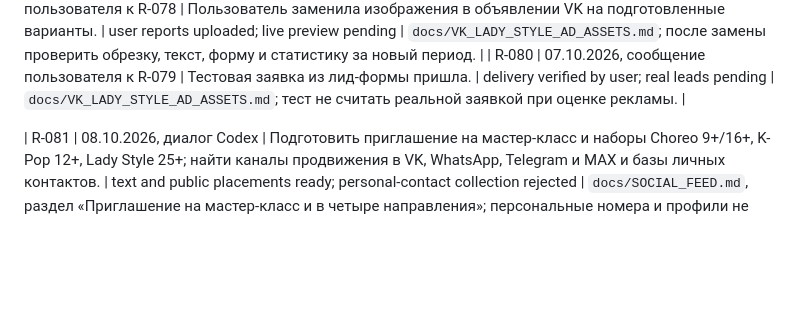
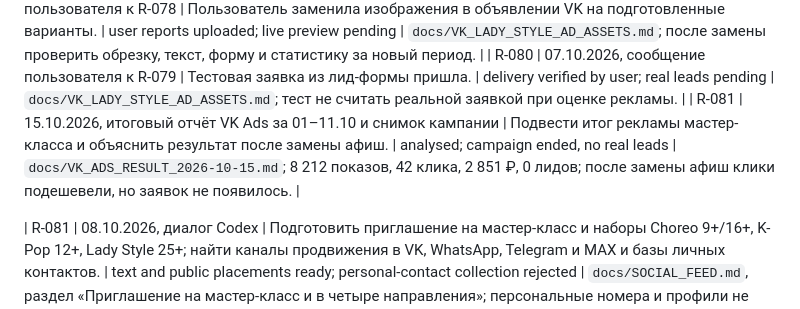
Before and after one commit to vladaizmailova070702-create/ONE-OF-CREW-site, a Markdown page: docs/REQUESTS.md, the part around the change. Drawn GitHub-style; blank space fills up the shorter version.

Commit message:
Record final VK ad results and conversion gap

```diff
--- a/docs/REQUESTS.md
+++ b/docs/REQUESTS.md
@@ -129,6 +129,7 @@
 | R-078 | 07.10.2026, две афиши Lady Style и аннотация к R-077 | Подготовить рекламные изображения 1:1, 4:5, 9:16, 16:9 и объяснить, как проверить лид-форму глазами посетителя. | assets ready; user reports uploaded in R-079 | Четыре JPEG в `assets/web/vk-ads/`; размеры, сжатие и порядок проверки формы — `docs/VK_LADY_STYLE_AD_ASSETS.md`. |
 | R-079 | 07.10.2026, сообщение пользователя к R-078 | Пользователь заменила изображения в объявлении VK на подготовленные варианты. | user reports uploaded; live preview pending | `docs/VK_LADY_STYLE_AD_ASSETS.md`; после замены проверить обрезку, текст, форму и статистику за новый период. |
 | R-080 | 07.10.2026, сообщение пользователя к R-079 | Тестовая заявка из лид-формы пришла. | delivery verified by user; real leads pending | `docs/VK_LADY_STYLE_AD_ASSETS.md`; тест не считать реальной заявкой при оценке рекламы. |
+| R-081 | 15.10.2026, итоговый отчёт VK Ads за 01–11.10 и снимок кампании | Подвести итог рекламы мастер-класса и объяснить результат после замены афиш. | analysed; campaign ended, no real leads | `docs/VK_ADS_RESULT_2026-10-15.md`; 8 212 показов, 42 клика, 2 851 ₽, 0 лидов; после замены афиш клики подешевели, но заявок не появилось. |
 
 | R-081 | 08.10.2026, диалог Codex | Подготовить приглашение на мастер-класс и наборы Choreo 9+/16+, K-Pop 12+, Lady Style 25+; найти каналы продвижения в VK, WhatsApp, Telegram и MAX и базы личных контактов. | text and public placements ready; personal-contact collection rejected | `docs/SOCIAL_FEED.md`, раздел «Приглашение на мастер-класс и в четыре направления»; персональные номера и профили не собирались, так как открытый доступ не подтверждает согласие на рекламную рассылку. |
 
```
Also changed, not shown: docs/VK_ADS_RESULT_2026-10-15.md (added, +15 -0 lines).
